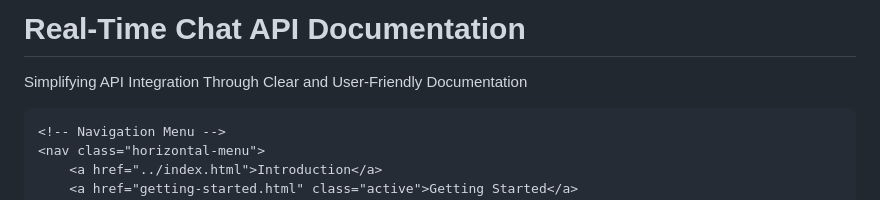
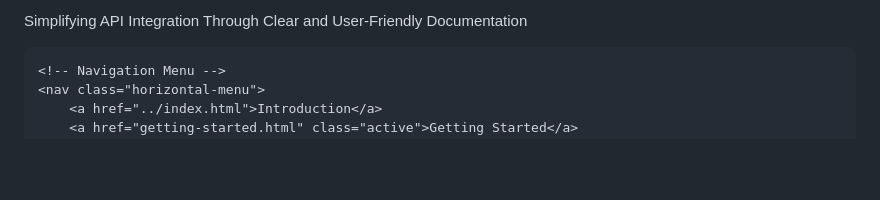
Before and after one commit to GFiorino/Real-Time-Chat-API-Documentation, a Markdown page: docs/getting-started.md, the part around the change. Rendered like a GitHub page; blank space fills up the shorter version.

```diff
--- a/docs/getting-started.md
+++ b/docs/getting-started.md
@@ -7,8 +7,7 @@
 <body>
     <!-- Header -->
     <header>
-        <h1>Real-Time Chat API Documentation</h1>
-        <p>Simplifying API Integration Through Clear and User-Friendly Documentation</p>
+       <p>Simplifying API Integration Through Clear and User-Friendly Documentation</p>
     </header>
 
     <!-- Navigation Menu -->
```
